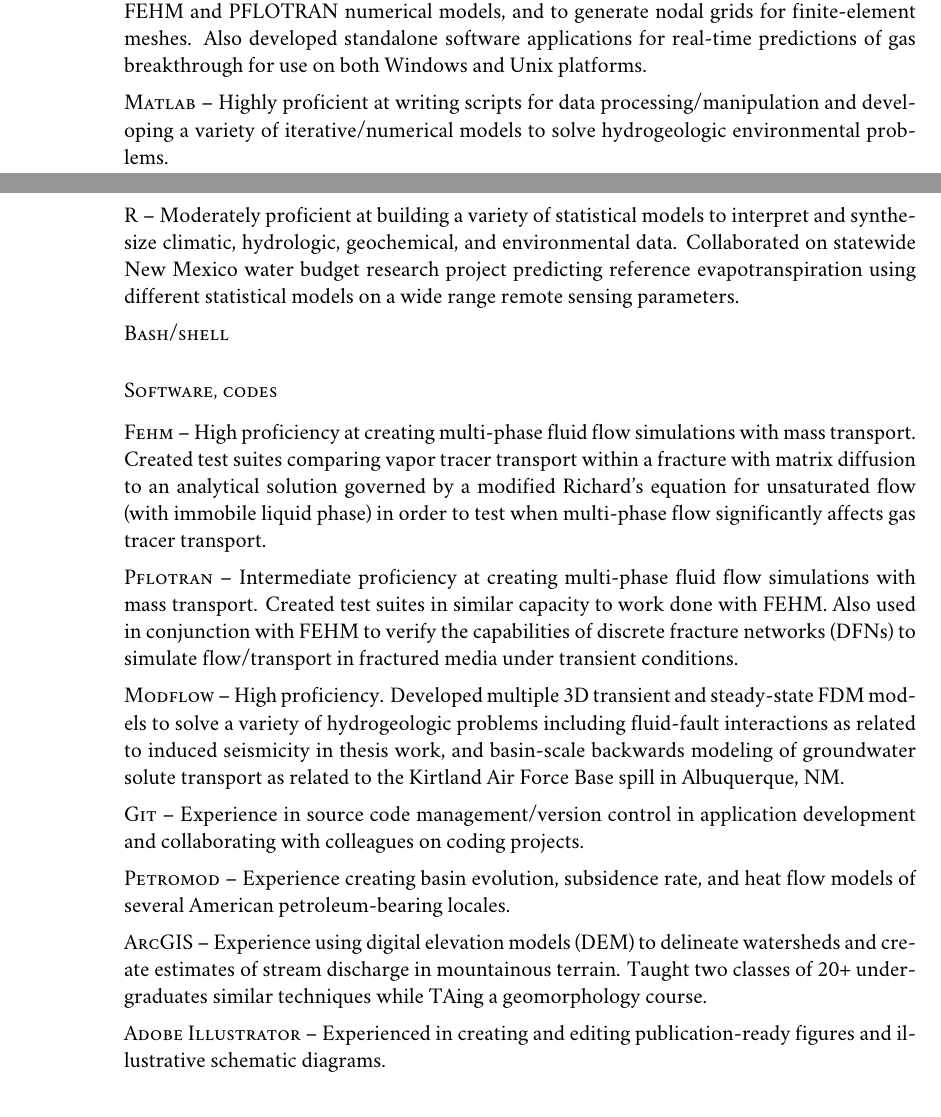
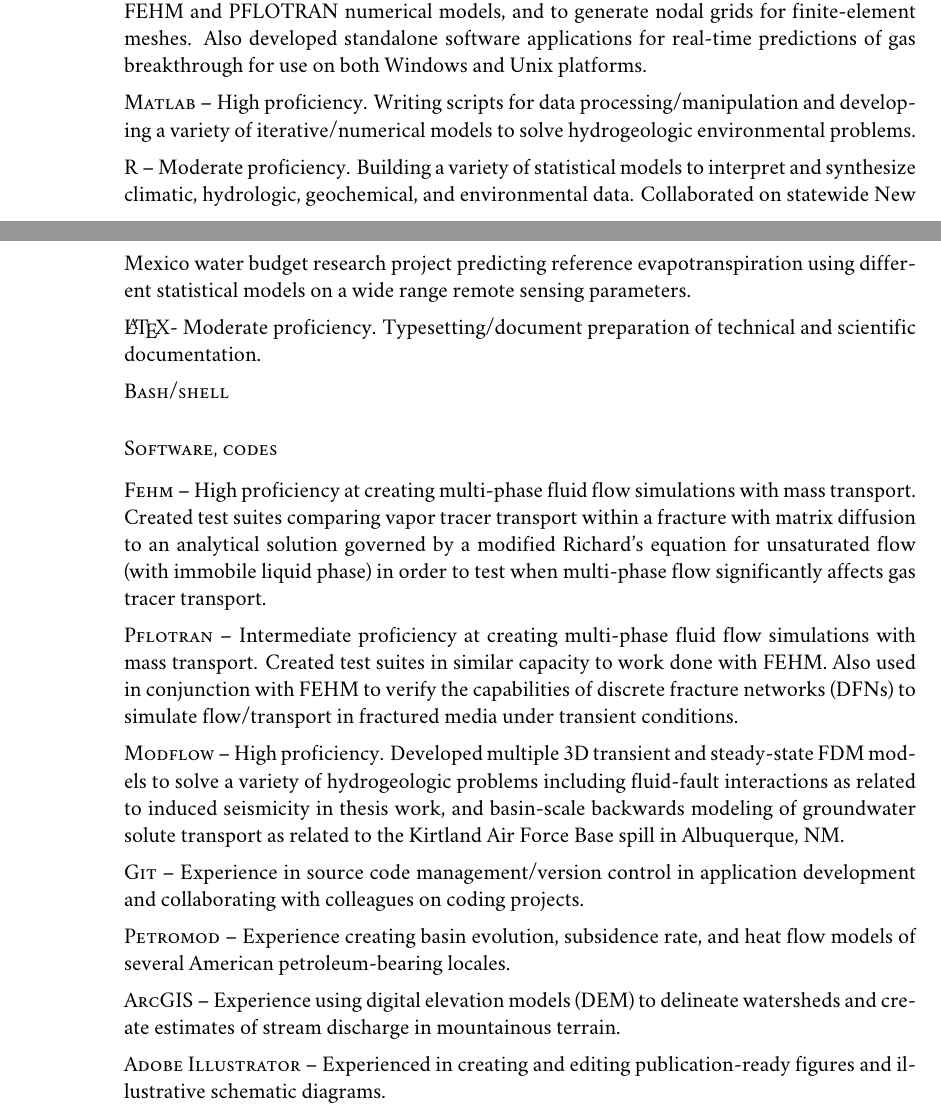
Before and after one commit to johnportiz14/cv, a LaTeX CV (john_ortiz_cv.tex): two parts of pages 2 and 3 of 5 before the commit and two parts of pages 2 and 3 of 4 after it, joined at a grey line, cut so that both start at the same text. Compiled offline with XeLaTeX; a missing font is replaced by an installed copy or a similar font.

Commit message:
Add latex to skills.

```diff
--- a/john_ortiz_cv.tex
+++ b/john_ortiz_cv.tex
@@ -188,9 +188,10 @@
 \section*{Skills}
 \subsection*{Programming/command languages}
 \noindent
-\textsc{Python} – Highly proficient. Primarily used to design and execute sensitivity analyses of FEHM and PFLOTRAN numerical models, and to generate nodal grids for finite-element meshes. Also developed standalone software applications for real-time predictions of gas breakthrough for use on both Windows and Unix platforms.\\[5pt]
-\textsc{Matlab} – Highly proficient at writing scripts for data processing/manipulation and developing a variety of iterative/numerical models to solve hydrogeologic environmental problems.\\[5pt]
-\textsc{R} – Moderately proficient at building a variety of statistical models to interpret and synthesize climatic, hydrologic, geochemical, and environmental data. Collaborated on statewide New Mexico water budget research project predicting reference evapotranspiration using different statistical models on a wide range remote sensing parameters.\\[5pt]
+\textsc{Python} – High proficiency. Primarily used to design and execute sensitivity analyses of FEHM and PFLOTRAN numerical models, and to generate nodal grids for finite-element meshes. Also developed standalone software applications for real-time predictions of gas breakthrough for use on both Windows and Unix platforms.\\[5pt]
+\textsc{Matlab} – High proficiency. Writing scripts for data processing/manipulation and developing a variety of iterative/numerical models to solve hydrogeologic environmental problems.\\[5pt]
+\textsc{R} – Moderate proficiency. Building a variety of statistical models to interpret and synthesize climatic, hydrologic, geochemical, and environmental data. Collaborated on statewide New Mexico water budget research project predicting reference evapotranspiration using different statistical models on a wide range remote sensing parameters.\\[5pt]
+\LaTeX - Moderate proficiency. Typesetting/document preparation of technical and scientific documentation. \\[5pt]
 \textsc{Bash/shell}
 \subsection*{Software, codes}
 \noindent
@@ -199,7 +200,7 @@
 \textsc{Modflow} – High proficiency. Developed multiple 3D transient and steady-state FDM models to solve a variety of hydrogeologic problems including fluid-fault interactions as related to induced seismicity in thesis work, and basin-scale backwards modeling of groundwater solute transport as related to the Kirtland Air Force Base spill in Albuquerque, NM.\\[5pt]
 \textsc{Git} – Experience in source code management/version control in application development and collaborating with colleagues on coding projects.\\[5pt]
 \textsc{Petromod} – Experience creating basin evolution, subsidence rate, and heat flow models of several American petroleum-bearing locales.\\[5pt]
-\textsc{ArcGIS} – Experience using digital elevation models (DEM) to delineate watersheds and create estimates of stream discharge in mountainous terrain. Taught two classes of 20+ undergraduates similar techniques while TAing a geomorphology course.\\[5pt]
+\textsc{ArcGIS} – Experience using digital elevation models (DEM) to delineate watersheds and create estimates of stream discharge in mountainous terrain.\\[5pt]
 \textsc{Adobe Illustrator} – Experienced in creating and editing publication-ready figures and illustrative schematic diagrams.\\[5pt]
 \textsc{COMSOL Multiphysics} – Beginner proficiency modeling contaminant transport in academic coursework.\\[5pt]
 \textsc{Microsoft Excel} – Ranked \#7 in the world at Microsoft Office Worldwide Competition 2008 in Hawaii of 56,000 initial entrants (www.betheworldchamp.com), Ireland National Champion of 436 entrants).
```
Also changed, not shown: john_ortiz_cv.pdf, 2 other files.
